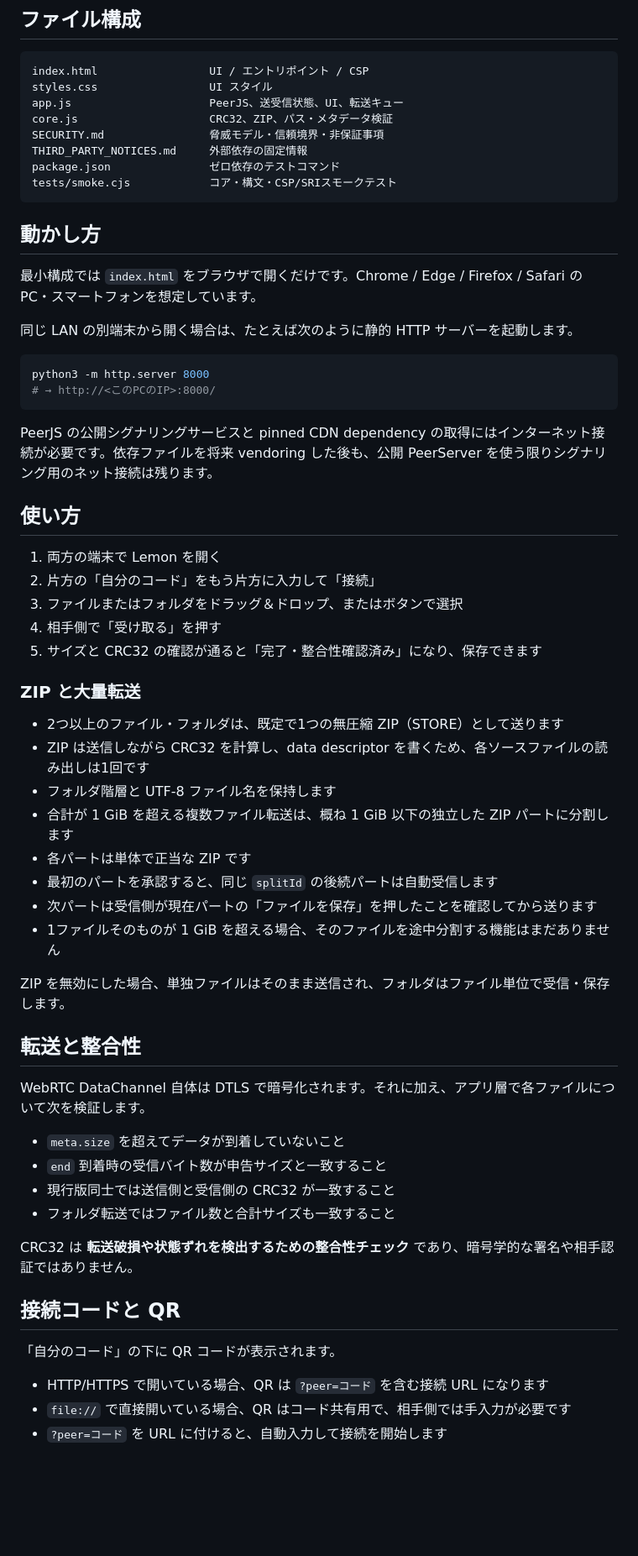
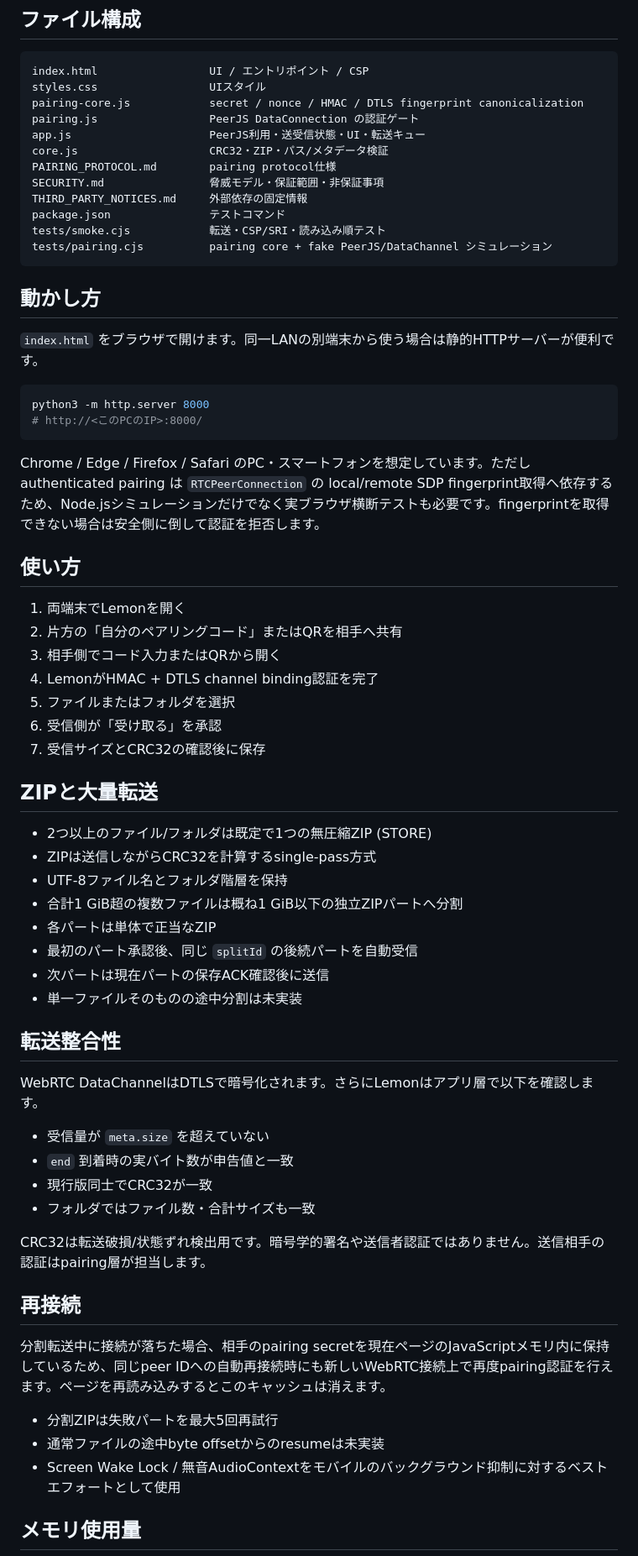
Before and after one commit to SMB-Chan/Lemon, a Markdown page: README.md, the part around one of its changes. Shown at 84% size. GitHub-like rendering; blank space fills up the shorter version.

Commit message:
Document authenticated pairing milestone

````diff
--- a/README.md
+++ b/README.md
@@ -40,65 +68,69 @@ SRI+CSP は、第三者 CDN スクリプトを無制限に信用していた状
 
 ```text
 index.html                 UI / エントリポイント / CSP
-styles.css                 UI スタイル
-app.js                     PeerJS、送受信状態、UI、転送キュー
-core.js                    CRC32、ZIP、パス・メタデータ検証
-SECURITY.md                脅威モデル・信頼境界・非保証事項
+styles.css                 UIスタイル
+pairing-core.js            secret / nonce / HMAC / DTLS fingerprint canonicalization
+pairing.js                 PeerJS DataConnection の認証ゲート
+app.js                     PeerJS利用・送受信状態・UI・転送キュー
+core.js                    CRC32・ZIP・パス/メタデータ検証
+PAIRING_PROTOCOL.md        pairing protocol仕様
+SECURITY.md                脅威モデル・保証範囲・非保証事項
 THIRD_PARTY_NOTICES.md     外部依存の固定情報
-package.json               ゼロ依存のテストコマンド
-tests/smoke.cjs            コア・構文・CSP/SRIスモークテスト
+package.json               テストコマンド
+tests/smoke.cjs            転送・CSP/SRI・読み込み順テスト
+tests/pairing.cjs          pairing core + fake PeerJS/DataChannel シミュレーション
 ```
 
 ## 動かし方
 
-最小構成では `index.html` をブラウザで開くだけです。Chrome / Edge / Firefox / Safari の PC・スマートフォンを想定しています。
-
-同じ LAN の別端末から開く場合は、たとえば次のように静的 HTTP サーバーを起動します。
+`index.html` をブラウザで開けます。同一LANの別端末から使う場合は静的HTTPサーバーが便利です。
 
 ```bash
 python3 -m http.server 8000
-# → http://<このPCのIP>:8000/
+# http://<このPCのIP>:8000/
 ```
 
-PeerJS の公開シグナリングサービスと pinned CDN dependency の取得にはインターネット接続が必要です。依存ファイルを将来 vendoring した後も、公開 PeerServer を使う限りシグナリング用のネット接続は残ります。
+Chrome / Edge / Firefox / Safari のPC・スマートフォンを想定しています。ただし authenticated pairing は `RTCPeerConnection` の local/remote SDP fingerprint取得へ依存するため、Node.jsシミュレーションだけでなく実ブラウザ横断テストも必要です。fingerprintを取得できない場合は安全側に倒して認証を拒否します。
 
 ## 使い方
 
-1. 両方の端末で Lemon を開く
-2. 片方の「自分のコード」をもう片方に入力して「接続」
-3. ファイルまたはフォルダをドラッグ＆ドロップ、またはボタンで選択
-4. 相手側で「受け取る」を押す
-5. サイズと CRC32 の確認が通ると「完了・整合性確認済み」になり、保存できます
+1. 両端末でLemonを開く
+2. 片方の「自分のペアリングコード」またはQRを相手へ共有
+3. 相手側でコード入力またはQRから開く
+4. LemonがHMAC + DTLS channel binding認証を完了
+5. ファイルまたはフォルダを選択
+6. 受信側が「受け取る」を承認
+7. 受信サイズとCRC32の確認後に保存
 
-### ZIP と大量転送
+## ZIPと大量転送
 
-- 2つ以上のファイル・フォルダは、既定で1つの無圧縮 ZIP（STORE）として送ります
-- ZIP は送信しながら CRC32 を計算し、data descriptor を書くため、各ソースファイルの読み出しは1回です
-- フォルダ階層と UTF-8 ファイル名を保持します
-- 合計が 1 GiB を超える複数ファイル転送は、概ね 1 GiB 以下の独立した ZIP パートに分割します
-- 各パートは単体で正当な ZIP です
-- 最初のパートを承認すると、同じ `splitId` の後続パートは自動受信します
-- 次パートは受信側が現在パートの「ファイルを保存」を押したことを確認してから送ります
-- 1ファイルそのものが 1 GiB を超える場合、そのファイルを途中分割する機能はまだありません
+- 2つ以上のファイル/フォルダは既定で1つの無圧縮ZIP (STORE)
+- ZIPは送信しながらCRC32を計算するsingle-pass方式
+- UTF-8ファイル名とフォルダ階層を保持
+- 合計1 GiB超の複数ファイルは概ね1 GiB以下の独立ZIPパートへ分割
+- 各パートは単体で正当なZIP
+- 最初のパート承認後、同じ `splitId` の後続パートを自動受信
+- 次パートは現在パートの保存ACK確認後に送信
+- 単一ファイルそのものの途中分割は未実装
 
-ZIP を無効にした場合、単独ファイルはそのまま送信され、フォルダはファイル単位で受信・保存します。
+## 転送整合性
 
-## 転送と整合性
+WebRTC DataChannelはDTLSで暗号化されます。さらにLemonはアプリ層で以下を確認します。
 
-WebRTC DataChannel 自体は DTLS で暗号化されます。それに加え、アプリ層で各ファイルについて次を検証します。
+- 受信量が `meta.size` を超えていない
+- `end` 到着時の実バイト数が申告値と一致
+- 現行版同士でCRC32が一致
+- フォルダではファイル数・合計サイズも一致
 
-- `meta.size` を超えてデータが到着していないこと
-- `end` 到着時の受信バイト数が申告サイズと一致すること
-- 現行版同士では送信側と受信側の CRC32 が一致すること
-- フォルダ転送ではファイル数と合計サイズも一致すること
+CRC32は転送破損/状態ずれ検出用です。暗号学的署名や送信者認証ではありません。送信相手の認証はpairing層が担当します。
 
-CRC32 は **転送破損や状態ずれを検出するための整合性チェック** であり、暗号学的な署名や相手認証ではありません。
+## 再接続
 
-## 接続コードと QR
+分割転送中に接続が落ちた場合、相手のpairing secretを現在ページのJavaScriptメモリ内に保持しているため、同じpeer IDへの自動再接続時にも新しいWebRTC接続上で再度pairing認証を行えます。ページを再読み込みするとこのキャッシュは消えます。
 
-「自分のコード」の下に QR コードが表示されます。
+- 分割ZIPは失敗パートを最大5回再試行
+- 通常ファイルの途中byte offsetからのresumeは未実装
+- Screen Wake Lock / 無音AudioContextをモバイルのバックグラウンド抑制に対するベストエフォートとして使用
 
-- HTTP/HTTPS で開いている場合、QR は `?peer=コード` を含む接続 URL になります
-- `file://` で直接開いている場合、QR はコード共有用で、相手側では手入力が必要です
-- `?peer=コード` を URL に付けると、自動入力して接続を開始します
+## メモリ使用量
 
````
Also changed, not shown: other parts of README.md (+99 -102 lines).
